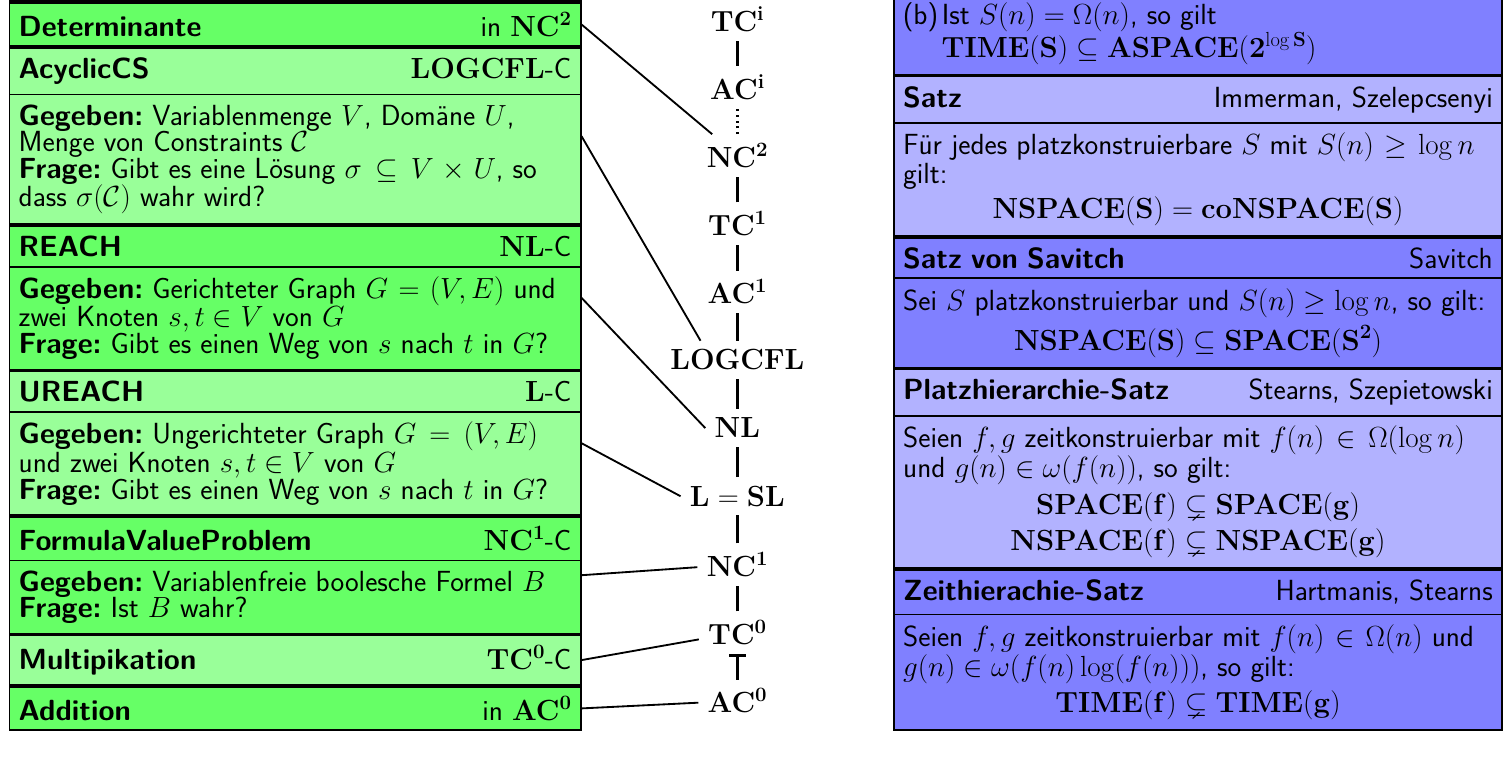
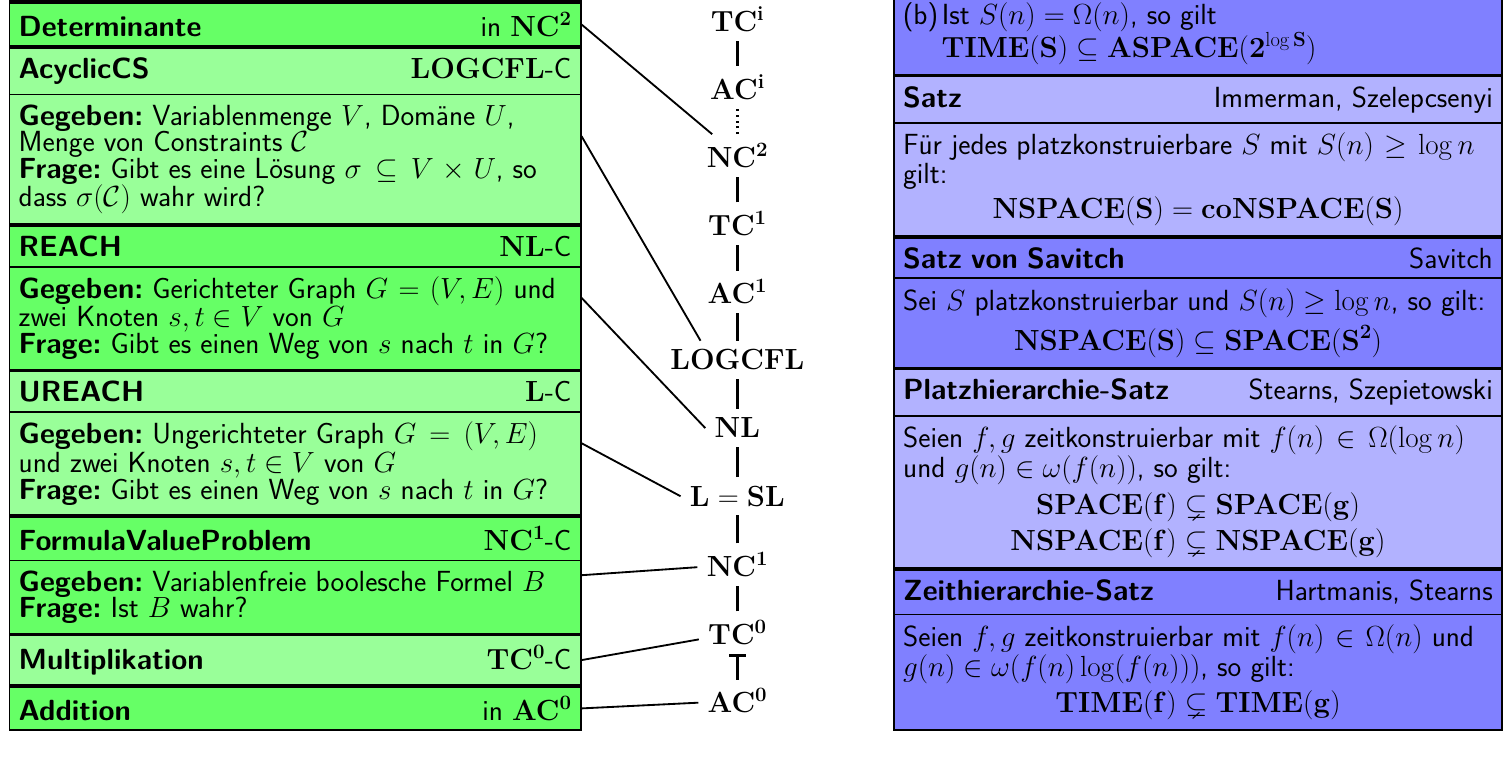
Before and after one commit to Landarzar/complexityPoster, a LaTeX document (poster.tex): part of the page, cut so that both start at the same text. Compiled offline with pdfLaTeX.

Commit message:
Rechtsschreibfehler korrigiert

```diff
--- a/poster.tex
+++ b/poster.tex
@@ -208,7 +208,7 @@ at ([xshift=1.5cm, yshift=1.5cm] current page.south west)
 \node (MULT) [defi2,rectangle split parts=1,text width=\probW,anchor=south west]
 at (ADD.north west)
 {
-	\textbf{\textsc{Multipikation}}  \hfill $\mathbf{TC^0}$-C
+	\textbf{\textsc{Multiplikation}}  \hfill $\mathbf{TC^0}$-C
 };
 \draw (TC0) [line width=1mm] edge (MULT.east);
 
```
Also changed, not shown: poster.pdf, poster.tex (2 more changed lines).
